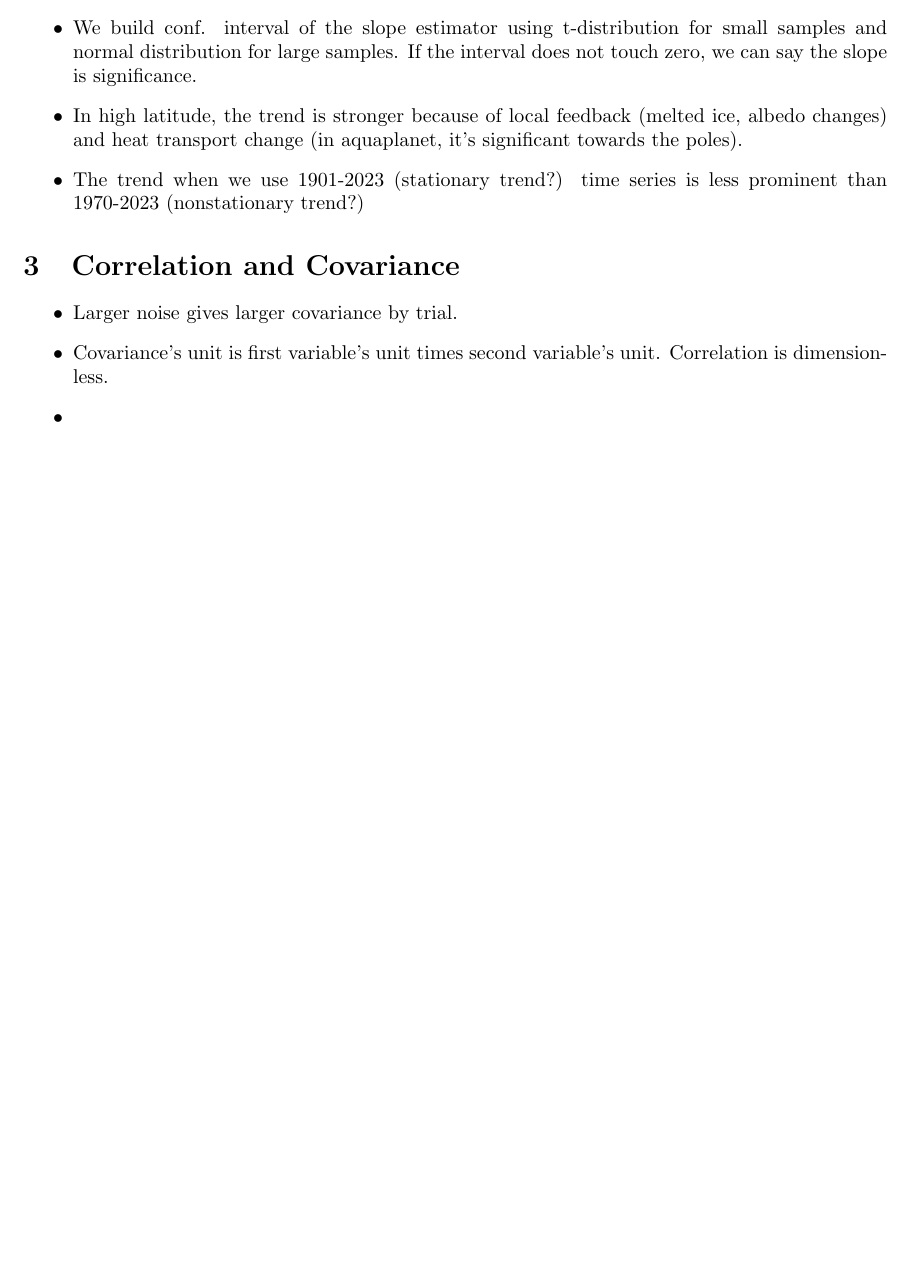
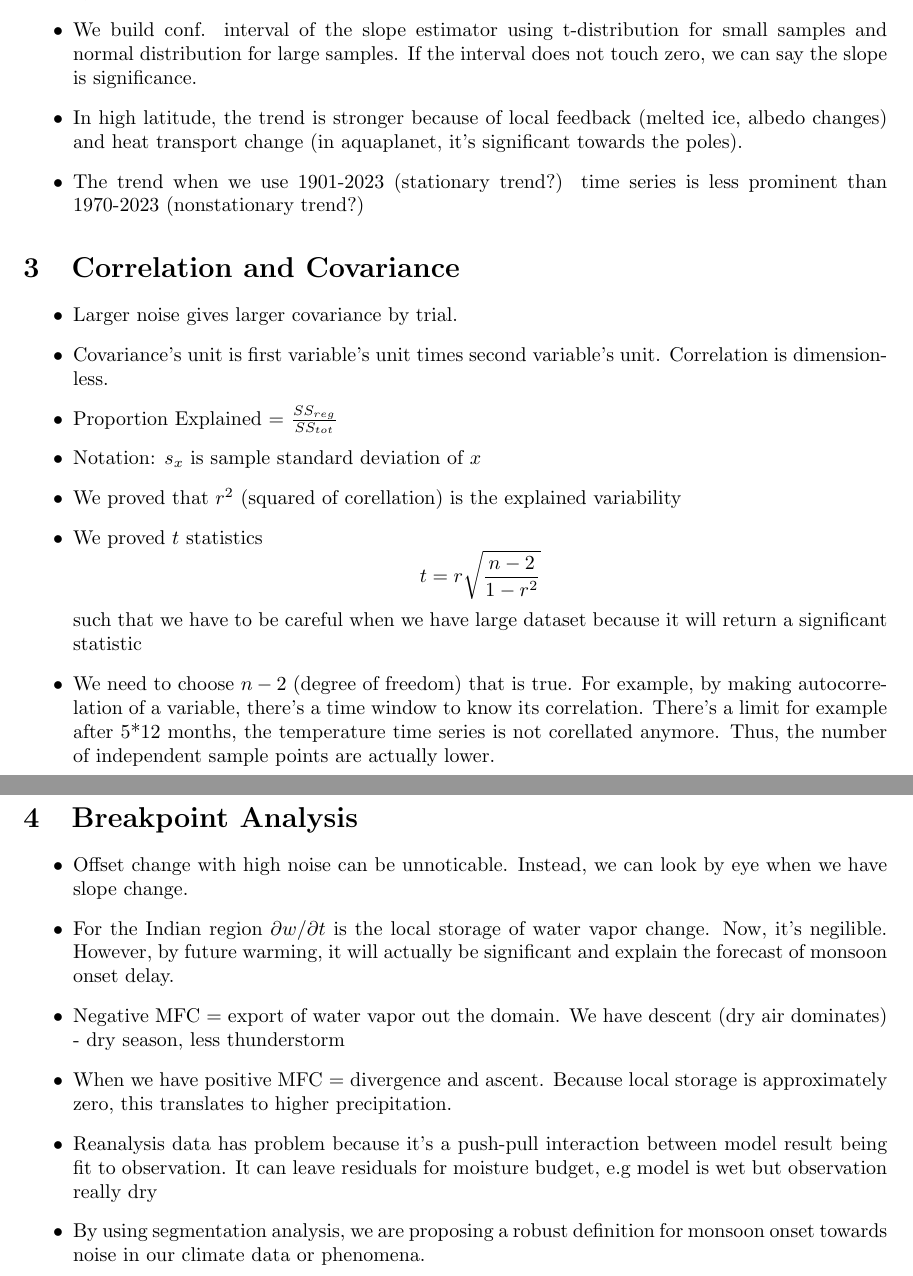
Before and after one commit to nathasya-abenita/diploma_data_analysis, a LaTeX document (lecture_note/class_note.tex): part of page 3 of 3 before the commit and two parts of pages 3 and 4 of 4 after it, the two joined at a grey line, cut so that both start at the same text, the shorter picture padded with empty space. Compiled offline with pdfLaTeX.

Commit message:
update for class note

```diff
--- a/lecture_note/class_note.tex
+++ b/lecture_note/class_note.tex
@@ -81,7 +81,22 @@
 \begin{itemize}
     \item Larger noise gives larger covariance by trial.
     \item Covariance's unit is first variable's unit times second variable's unit. Correlation is dimensionless.
-    \item
+    \item Proportion Explained = $\frac{SS_{reg}}{SS_{tot}}$
+    \item Notation: $s_x$ is sample standard deviation of $x$
+    \item We proved that $r^2$ (squared of corellation) is the explained variability
+    \item We proved $t$ statistics
+    \[ t = r \sqrt{\frac{n-2}{1-r^2}} \]
+    such that we have to be careful when we have large dataset because it will return a significant statistic
+    \item We need to choose $n-2$ (degree of freedom) that is true. For example, by making autocorrelation of a variable, there's a time window to know its correlation. There's a limit for example after 5*12 months, the temperature time series is not corellated anymore. Thus, the number of independent sample points are actually lower.
 \end{itemize}
 
+\section{Breakpoint Analysis}
+\begin{itemize}
+    \item Offset change with high noise can be unnoticable. Instead, we can look by eye when we have slope change.
+    \item For the Indian region $\partial w / \partial t$ is the local storage of water vapor change. Now, it's negilible. However, by future warming, it will actually be significant and explain the forecast of monsoon onset delay.
+    \item Negative MFC = export of water vapor out the domain. We have descent (dry air dominates) - dry season, less thunderstorm
+    \item When we have positive MFC = divergence and ascent. Because local storage is approximately zero, this translates to higher precipitation.
+    \item Reanalysis data has problem because it's a push-pull interaction between model result being fit to observation. It can leave residuals for moisture budget, e.g model is wet but observation really dry
+    \item By using segmentation analysis, we are proposing a robust definition for monsoon onset towards noise in our climate data or phenomena.
+\end{itemize}
 \end{document}
```
